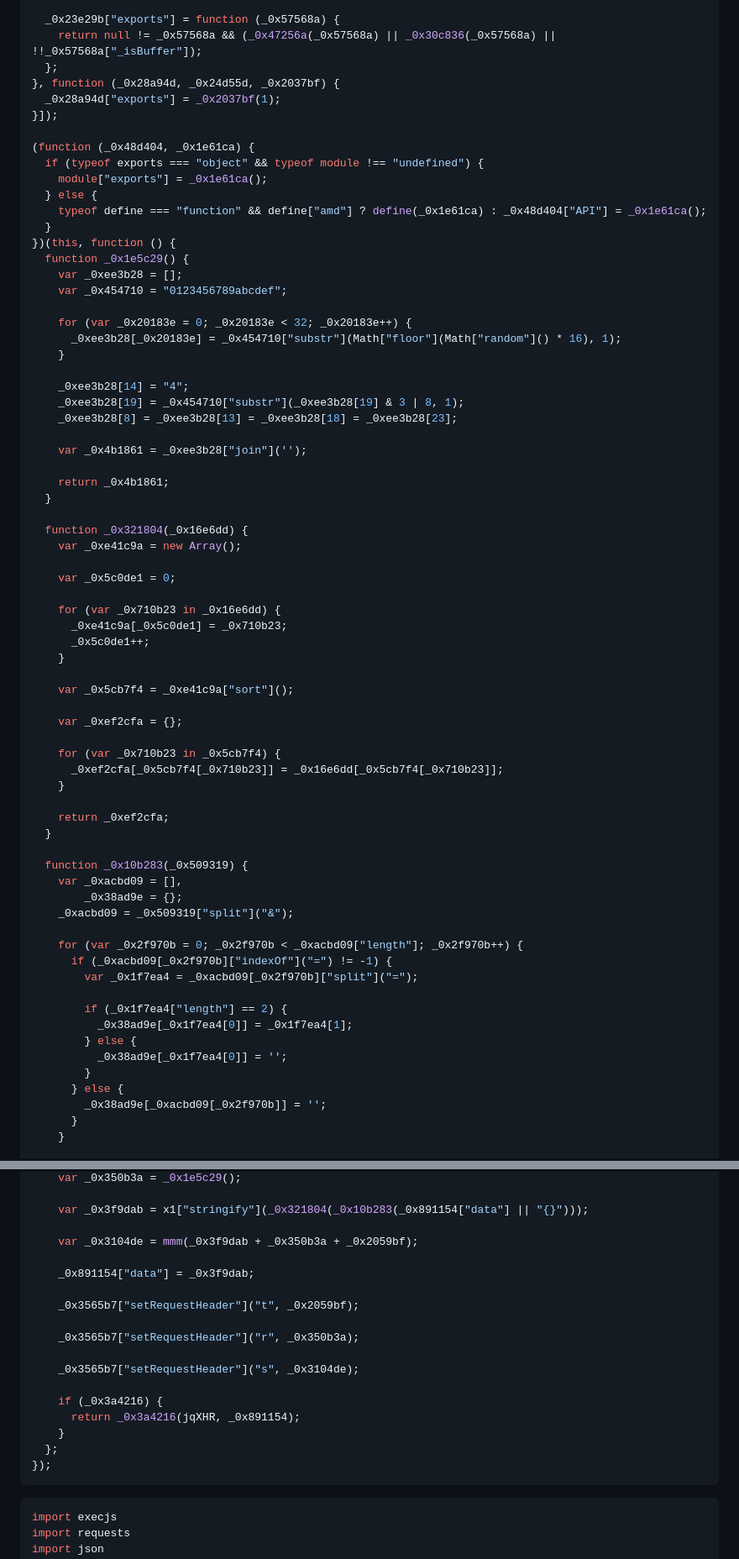
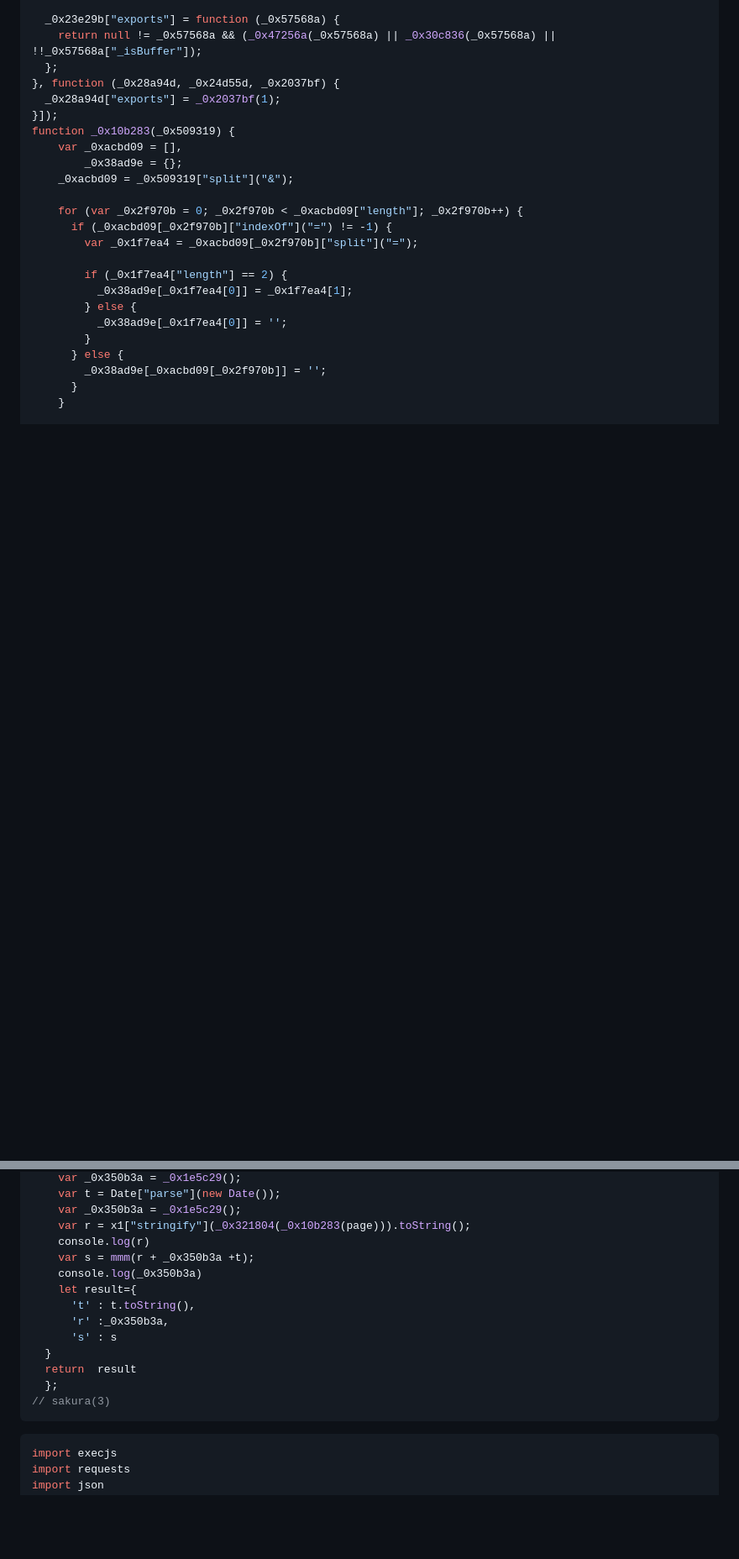
Before and after one commit to Sakura-Yanxi/-, a Markdown page: 码上爬.md, 2 parts joined by grey strips. Shown at 84% size. Rendered like a GitHub page; blank space fills up the shorter version.

````diff
--- a/码上爬.md
+++ b/码上爬.md
@@ -1443,53 +1413,7 @@ var mmm = function (_0x3d02a0) {
 }, function (_0x28a94d, _0x24d55d, _0x2037bf) {
   _0x28a94d["exports"] = _0x2037bf(1);
 }]);
-
-(function (_0x48d404, _0x1e61ca) {
-  if (typeof exports === "object" && typeof module !== "undefined") {
-    module["exports"] = _0x1e61ca();
-  } else {
-    typeof define === "function" && define["amd"] ? define(_0x1e61ca) : _0x48d404["API"] = _0x1e61ca();
-  }
-})(this, function () {
-  function _0x1e5c29() {
-    var _0xee3b28 = [];
-    var _0x454710 = "0123456789abcdef";
-
-    for (var _0x20183e = 0; _0x20183e < 32; _0x20183e++) {
-      _0xee3b28[_0x20183e] = _0x454710["substr"](Math["floor"](Math["random"]() * 16), 1);
-    }
-
-    _0xee3b28[14] = "4";
-    _0xee3b28[19] = _0x454710["substr"](_0xee3b28[19] & 3 | 8, 1);
-    _0xee3b28[8] = _0xee3b28[13] = _0xee3b28[18] = _0xee3b28[23];
-
-    var _0x4b1861 = _0xee3b28["join"]('');
-
-    return _0x4b1861;
-  }
-
-  function _0x321804(_0x16e6dd) {
-    var _0xe41c9a = new Array();
-
-    var _0x5c0de1 = 0;
-
-    for (var _0x710b23 in _0x16e6dd) {
-      _0xe41c9a[_0x5c0de1] = _0x710b23;
-      _0x5c0de1++;
-    }
-
-    var _0x5cb7f4 = _0xe41c9a["sort"]();
-
-    var _0xef2cfa = {};
-
-    for (var _0x710b23 in _0x5cb7f4) {
-      _0xef2cfa[_0x5cb7f4[_0x710b23]] = _0x16e6dd[_0x5cb7f4[_0x710b23]];
-    }
-
-    return _0xef2cfa;
-  }
-
-  function _0x10b283(_0x509319) {
+function _0x10b283(_0x509319) {
     var _0xacbd09 = [],
         _0x38ad9e = {};
     _0xacbd09 = _0x509319["split"]("&");
@@ -1519,22 +1529,18 @@ var mmm = function (_0x3d02a0) {
     var _0x350b3a = _0x1e5c29();
-
-    var _0x3f9dab = x1["stringify"](_0x321804(_0x10b283(_0x891154["data"] || "{}")));
-
-    var _0x3104de = mmm(_0x3f9dab + _0x350b3a + _0x2059bf);
-
-    _0x891154["data"] = _0x3f9dab;
-
-    _0x3565b7["setRequestHeader"]("t", _0x2059bf);
-
-    _0x3565b7["setRequestHeader"]("r", _0x350b3a);
-
-    _0x3565b7["setRequestHeader"]("s", _0x3104de);
-
-    if (_0x3a4216) {
-      return _0x3a4216(jqXHR, _0x891154);
-    }
-  };
-});
+    var t = Date["parse"](new Date());
+    var _0x350b3a = _0x1e5c29();
+    var r = x1["stringify"](_0x321804(_0x10b283(page))).toString();
+    console.log(r)
+    var s = mmm(r + _0x350b3a +t);
+    console.log(_0x350b3a)
+    let result={
+      't' : t.toString(),
+      'r' :_0x350b3a,
+      's' : s
+  }
+  return  result
+  };
+// sakura(3)
 ```
 ```python
 import execjs
````
Also changed, not shown: other parts of 码上爬.md (+92 -36 lines).
